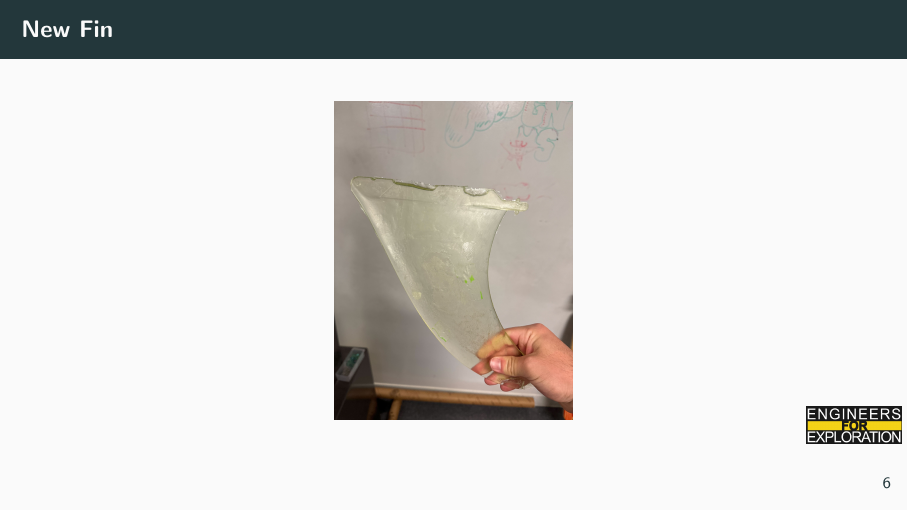
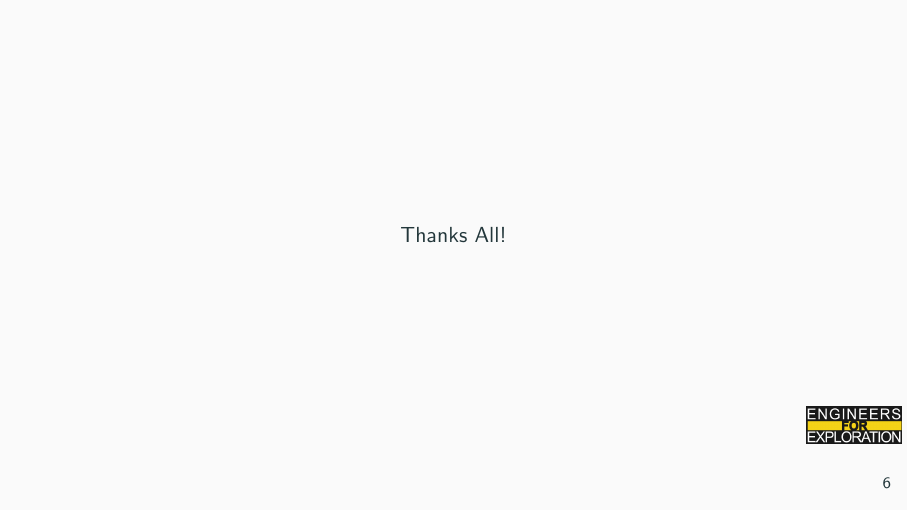
Before and after one commit to UCSD-E4E/weekly_presentations, LaTeX slides (presentation.tex, which reads project_sf.tex): page 10 of 11 before the commit and page 10 of 10 after it. Compiled offline with pdfLaTeX.

Commit message:
fix: Resetting slides

```diff
--- a/project_sf.tex
+++ b/project_sf.tex
@@ -1,8 +1,4 @@
-\begin{frame}{New Fin}
-    \centering
-    \includegraphics[height=0.7\textheight,width=0.7\textwidth,keepaspectratio]{2024-01-31_SF_New_Fin.jpg}
-\end{frame}
-% Slides for 2024-01-31
+% Slides for 2024-02-14
 % To create a slide, use the following:
 % \begin{frame}{TITLE}
 %     BODY
```
